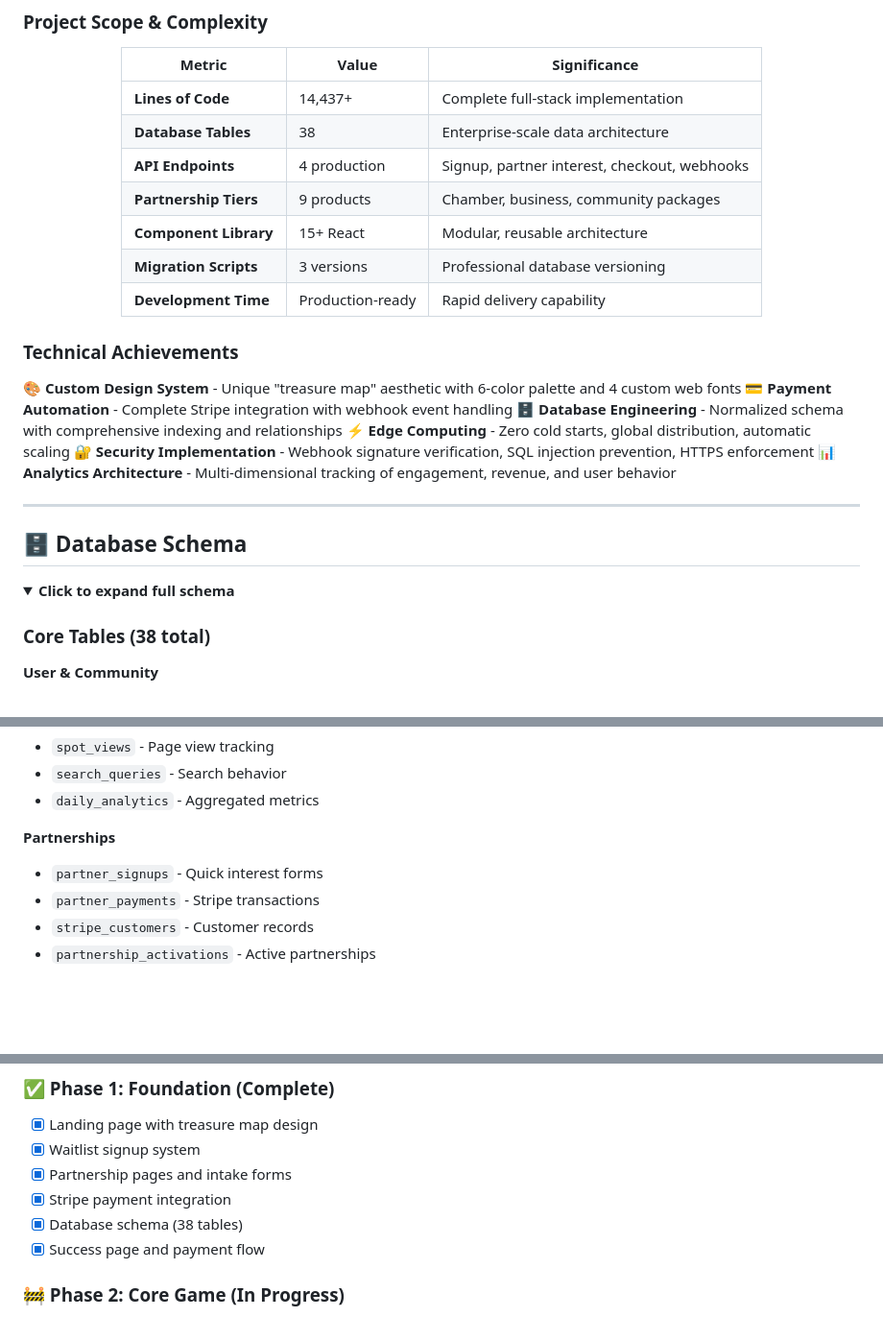
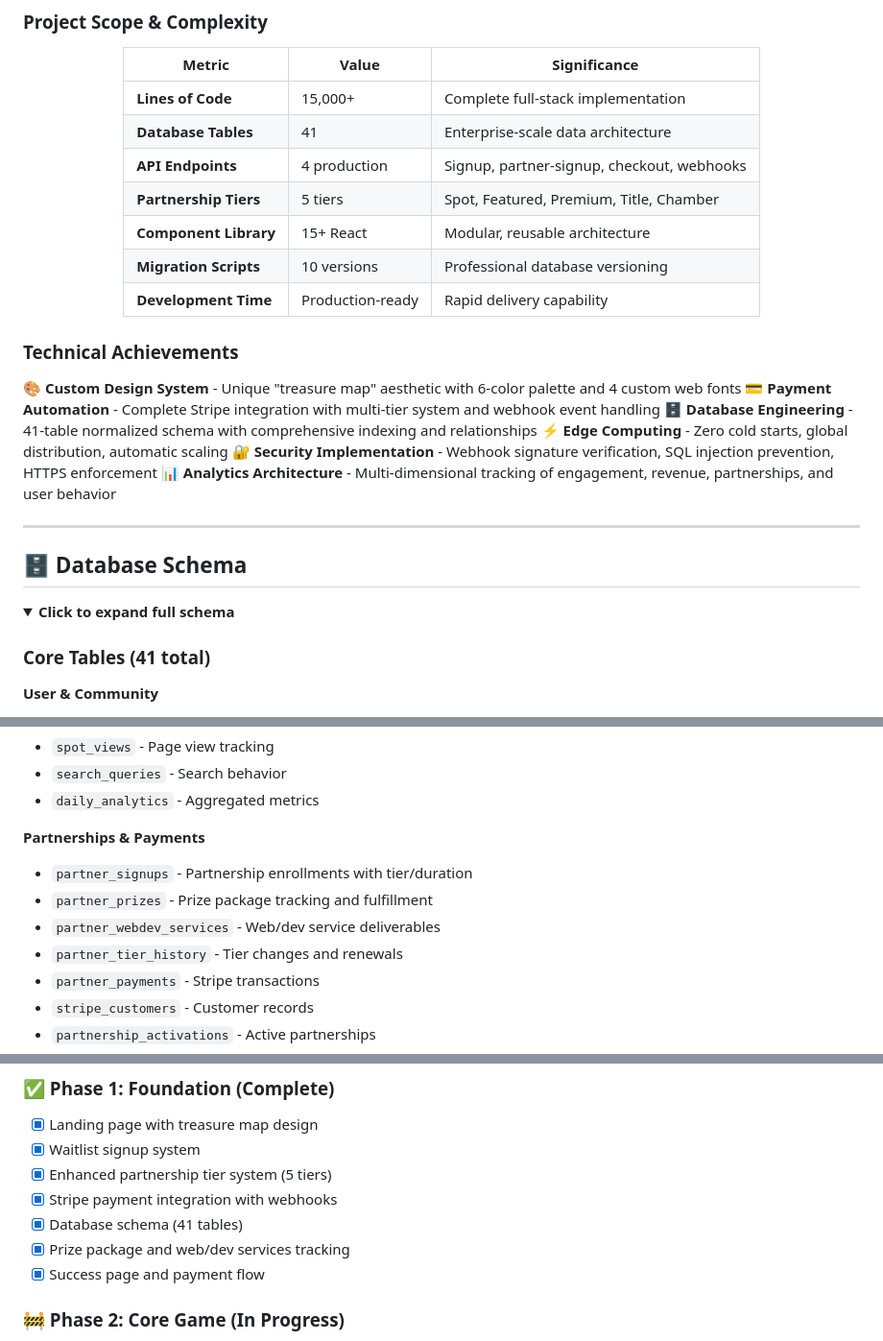
Before and after one commit to cozyartz/michiganspots, a Markdown page: README.md, 3 parts joined by grey strips. Shown at 96% size. Rendered like a GitHub page; folded sections open; blank space fills up the shorter version.

```diff
--- a/README.md
+++ b/README.md
@@ -402,12 +459,12 @@ Michigan Spots is an official entry in Reddit's inaugural Community Games hackat
 
 | Metric | Value | Significance |
 |--------|-------|--------------|
-| **Lines of Code** | 14,437+ | Complete full-stack implementation |
-| **Database Tables** | 38 | Enterprise-scale data architecture |
-| **API Endpoints** | 4 production | Signup, partner interest, checkout, webhooks |
-| **Partnership Tiers** | 9 products | Chamber, business, community packages |
+| **Lines of Code** | 15,000+ | Complete full-stack implementation |
+| **Database Tables** | 41 | Enterprise-scale data architecture |
+| **API Endpoints** | 4 production | Signup, partner-signup, checkout, webhooks |
+| **Partnership Tiers** | 5 tiers | Spot, Featured, Premium, Title, Chamber |
 | **Component Library** | 15+ React | Modular, reusable architecture |
-| **Migration Scripts** | 3 versions | Professional database versioning |
+| **Migration Scripts** | 10 versions | Professional database versioning |
 | **Development Time** | Production-ready | Rapid delivery capability |
 
 </div>
@@ -415,11 +472,11 @@ Michigan Spots is an official entry in Reddit's inaugural Community Games hackat
 ### Technical Achievements
 
 🎨 **Custom Design System** - Unique "treasure map" aesthetic with 6-color palette and 4 custom web fonts
-💳 **Payment Automation** - Complete Stripe integration with webhook event handling
-🗄️ **Database Engineering** - Normalized schema with comprehensive indexing and relationships
+💳 **Payment Automation** - Complete Stripe integration with multi-tier system and webhook event handling
+🗄️ **Database Engineering** - 41-table normalized schema with comprehensive indexing and relationships
 ⚡ **Edge Computing** - Zero cold starts, global distribution, automatic scaling
 🔐 **Security Implementation** - Webhook signature verification, SQL injection prevention, HTTPS enforcement
-📊 **Analytics Architecture** - Multi-dimensional tracking of engagement, revenue, and user behavior
+📊 **Analytics Architecture** - Multi-dimensional tracking of engagement, revenue, partnerships, and user behavior
 
 ---
 
@@ -428,7 +485,7 @@ Michigan Spots is an official entry in Reddit's inaugural Community Games hackat
 <details>
 <summary><b>Click to expand full schema</b></summary>
 
-### Core Tables (38 total)
+### Core Tables (41 total)
 
 **User & Community**
 - `signups` - Waitlist registrations
@@ -457,8 +514,11 @@ Michigan Spots is an official entry in Reddit's inaugural Community Games hackat
 - `search_queries` - Search behavior
 - `daily_analytics` - Aggregated metrics
 
-**Partnerships**
-- `partner_signups` - Quick interest forms
+**Partnerships & Payments**
+- `partner_signups` - Partnership enrollments with tier/duration
+- `partner_prizes` - Prize package tracking and fulfillment
+- `partner_webdev_services` - Web/dev service deliverables
+- `partner_tier_history` - Tier changes and renewals
 - `partner_payments` - Stripe transactions
 - `stripe_customers` - Customer records
 - `partnership_activations` - Active partnerships
@@ -478,9 +538,10 @@ Michigan Spots is an official entry in Reddit's inaugural Community Games hackat
 ### ✅ Phase 1: Foundation (Complete)
 - [x] Landing page with treasure map design
 - [x] Waitlist signup system
-- [x] Partnership pages and intake forms
-- [x] Stripe payment integration
-- [x] Database schema (38 tables)
+- [x] Enhanced partnership tier system (5 tiers)
+- [x] Stripe payment integration with webhooks
+- [x] Database schema (41 tables)
+- [x] Prize package and web/dev services tracking
 - [x] Success page and payment flow
 
 ### 🚧 Phase 2: Core Game (In Progress)
```
Also changed, not shown: other parts of README.md (+91 -34 lines).
